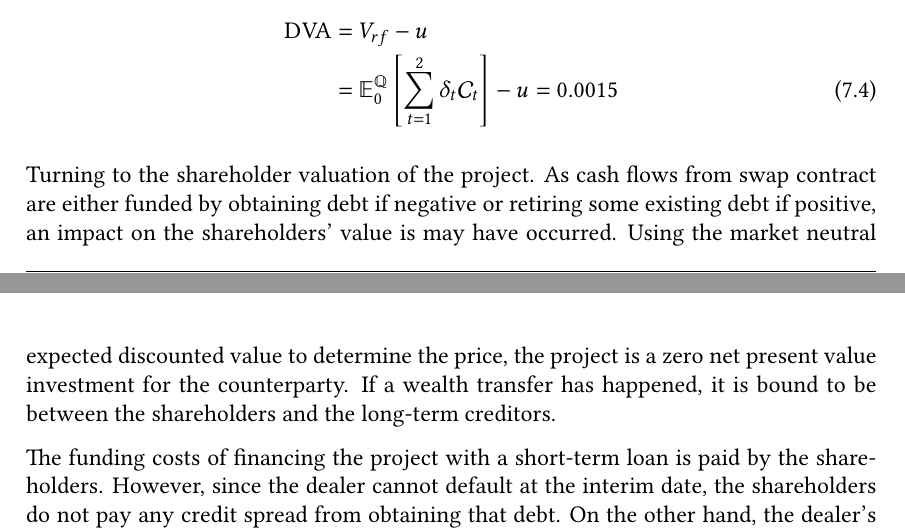
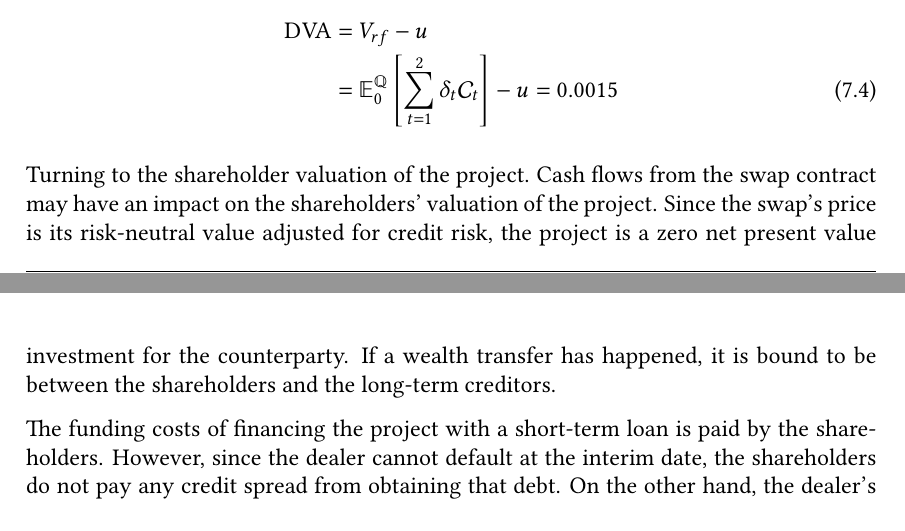
Before and after one commit to sebastianbaltser/master-thesis, a LaTeX thesis (thesis/main.tex, which reads thesis/content/body-matter/swap-contract/swap-examples.tex): two parts of pages 73 and 74 of 77, joined at a grey line, cut so that both start at the same text. Compiled offline with pdfLaTeX.

Commit message:
Fix paragraph that was tough to read
Co-authored-by: Sebastian Baltser <52928866+sebastianbaltser@users.noreply.github.com>

```diff
--- a/thesis/content/body-matter/swap-contract/swap-examples.tex
+++ b/thesis/content/body-matter/swap-contract/swap-examples.tex
@@ -337,9 +337,9 @@
             \end{align}
 
             Turning to the shareholder valuation of the project.
-            As cash flows from swap contract are either funded by obtaining debt if negative or retiring some existing debt if positive,
-            an impact on the shareholders' value is may have occurred.
-            Using the market neutral expected discounted value to determine the price, the project is a zero net present value investment for the counterparty.
+            Cash flows from the swap contract may have an impact on the shareholders' valuation of the project.
+            Since the swap's price is its risk-neutral value adjusted for credit risk,
+            the project is a zero net present value investment for the counterparty.
             If a wealth transfer has happened, it is bound to be between the shareholders and the long-term creditors.
 
             The funding costs of financing the project with a short-term loan is paid by the shareholders.
```
